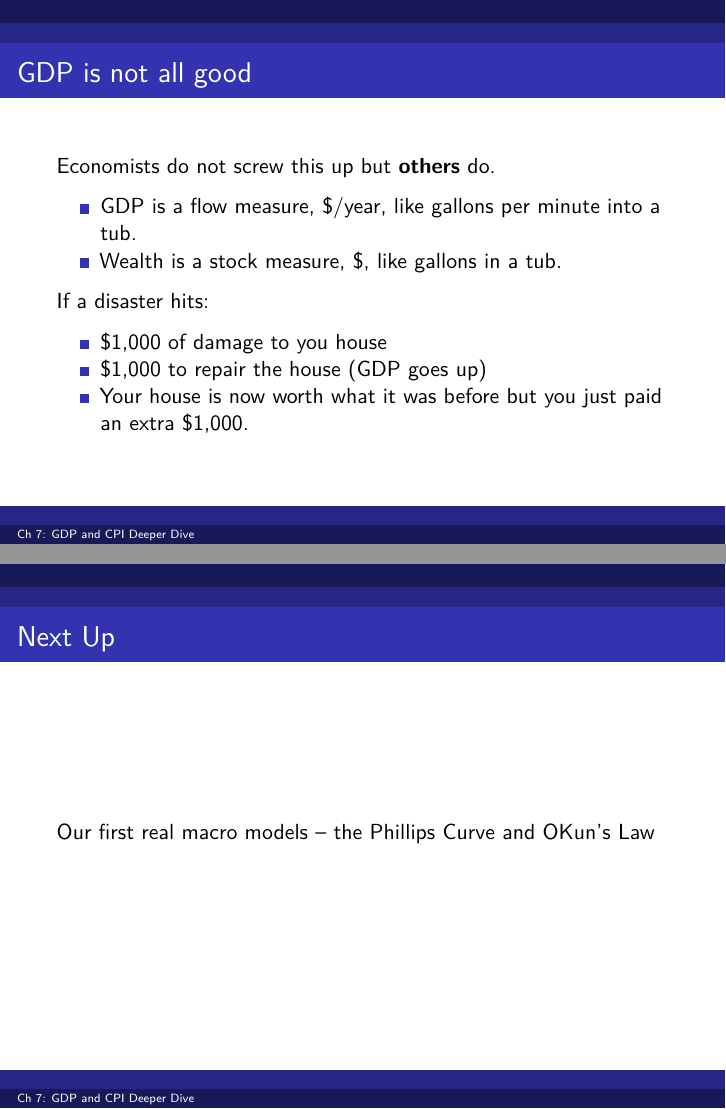
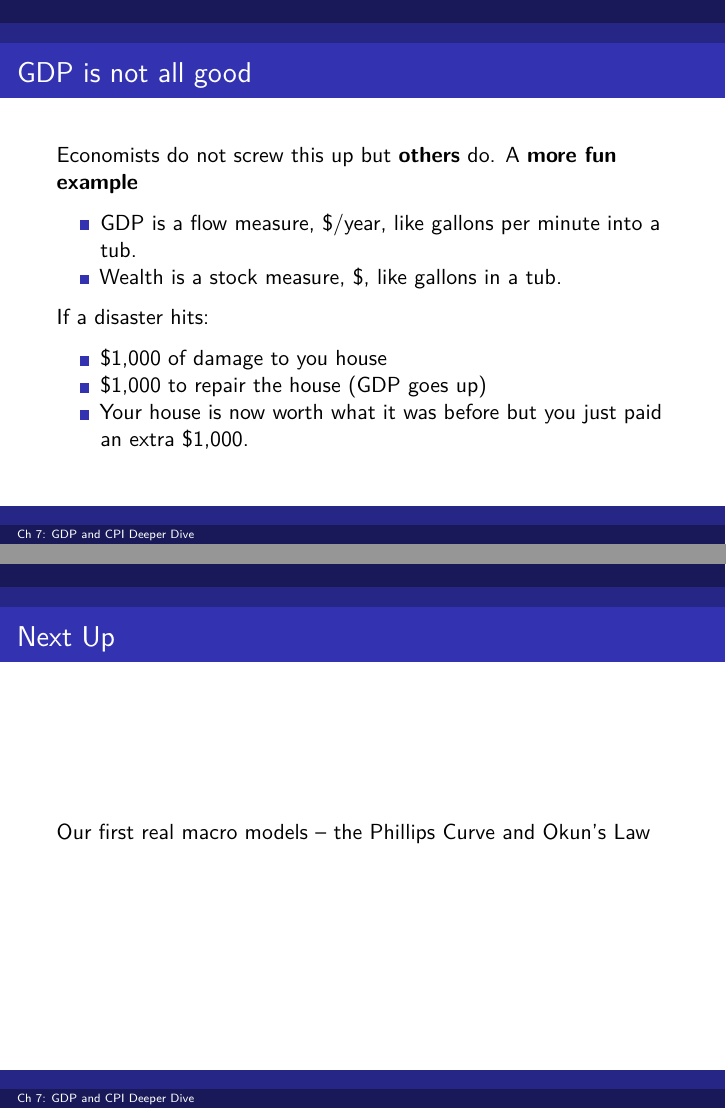
Before and after one commit to woodsjam/Course-Intro-Macroeconomics, an R Markdown document (7_Measuring_the_economy/Ch7_GDP_CPI_Deeper_Dive.Rmd): pages 23 and 34 of 34, joined at a grey line. Rendered offline with R 4.5, knitr and Pandoc, then LaTeX, with nearby package versions.

Commit message:
last minute edits on Ch7

```diff
--- a/7_Measuring_the_economy/Ch7_GDP_CPI_Deeper_Dive.Rmd
+++ b/7_Measuring_the_economy/Ch7_GDP_CPI_Deeper_Dive.Rmd
@@ -219,7 +219,7 @@ It is still best to think of real GDP  and real GDP growth as controlling for pr
 
 ## GDP is not all good
 
-Economists do not screw this up but [**others**](https://www.cnbc.com/2017/09/08/feds-dudley-hurricanes-will-boost-economic-activity-over-the-long-run.html) do.
+Economists do not screw this up but [**others**](https://www.cnbc.com/2017/09/08/feds-dudley-hurricanes-will-boost-economic-activity-over-the-long-run.html) do. A [**more fun example**](https://youtu.be/Tt1W0F0yObg)
 
 + GDP is a flow measure, $/year, like gallons per minute into a tub.
 + Wealth is a stock measure, $, like gallons in a tub.
@@ -331,4 +332,4 @@ $$GDP~deflator = \frac{Nominal~GDP}{Real~GDP} 100$$
 
 ## Next Up
 
-Our first real macro models -- the Phillips Curve and OKun's Law
+Our first real macro models -- the Phillips Curve and Okun's Law
```
Also changed, not shown: 7_Measuring_the_economy/Ch7_GDP_CPI_Deeper_Dive.pdf, 7_Measuring_the_economy/Ch7_GDP_CPI_Deeper_Dive.Rmd (3 more changed lines).
